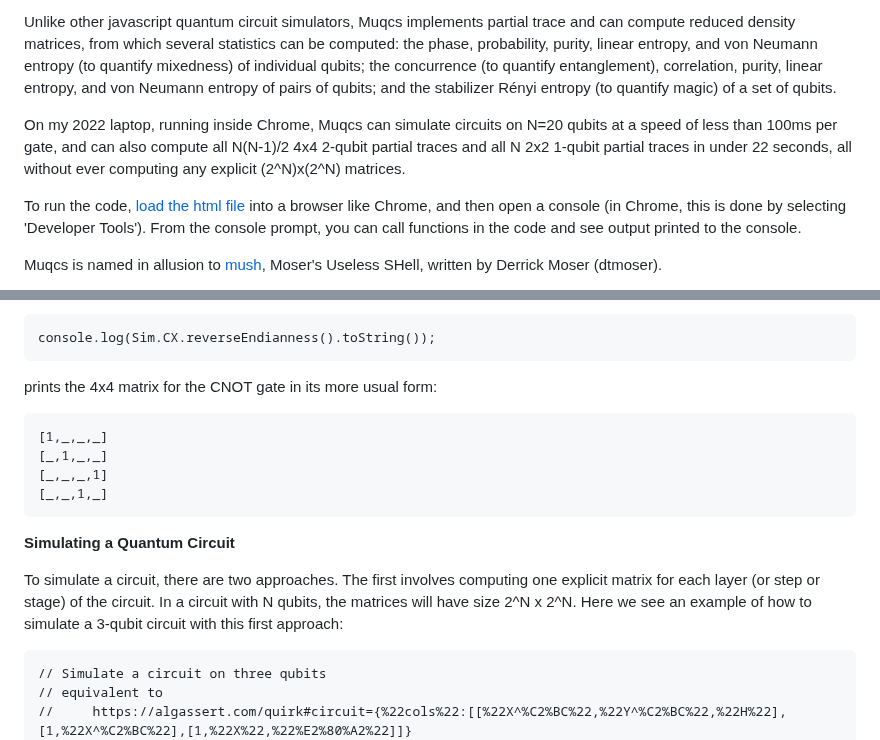
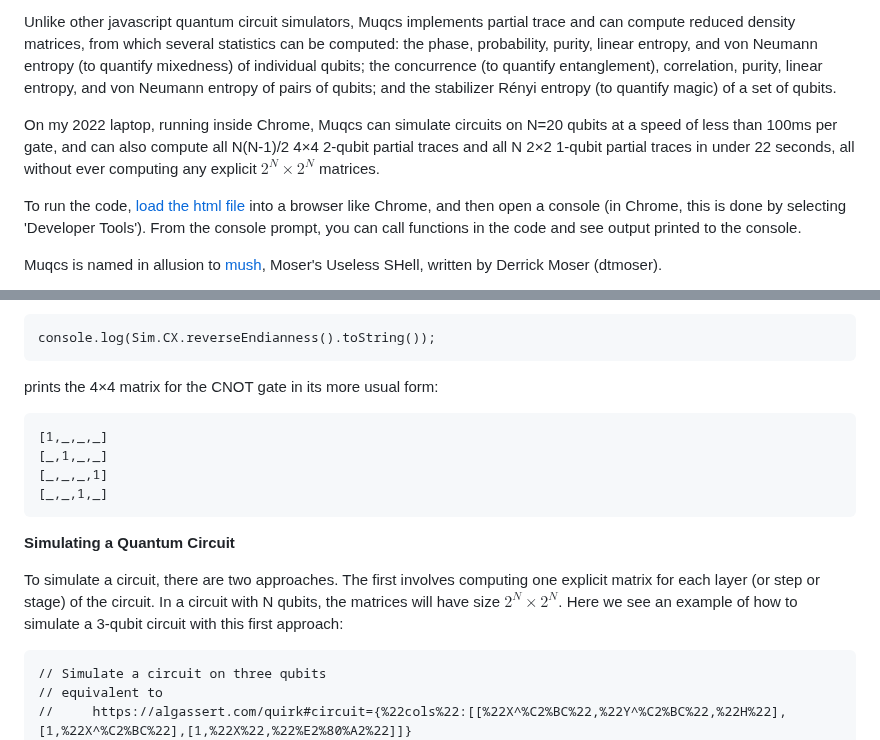
Before and after one commit to MJMcGuffin/muqcs.js, a Markdown page: README.md, 2 parts joined by grey strips. Rendered like a GitHub page.

```diff
--- a/README.md
+++ b/README.md
@@ -10,7 +10,7 @@ the phase, probability, purity, linear entropy, and von Neumann entropy (to quan
 the concurrence (to quantify entanglement), correlation, purity, linear entropy, and von Neumann entropy of pairs of qubits;
 and the stabilizer Rényi entropy (to quantify magic) of a set of qubits.
 
-On my 2022 laptop, running inside Chrome, Muqcs can simulate circuits on N=20 qubits at a speed of less than 100ms per gate, and can also compute all N(N-1)/2 4x4 2-qubit partial traces and all N 2x2 1-qubit partial traces in under 22 seconds, all without ever computing any explicit (2^N)x(2^N) matrices.
+On my 2022 laptop, running inside Chrome, Muqcs can simulate circuits on N=20 qubits at a speed of less than 100ms per gate, and can also compute all N(N-1)/2 4×4 2-qubit partial traces and all N 2×2 1-qubit partial traces in under 22 seconds, all without ever computing any explicit $2^N \times 2^N$ matrices.
 
 To run the code, <a href="https://mjmcguffin.github.io/muqcs.js/">load the html file</a> into a browser like Chrome, and then open a console (in Chrome, this is done by selecting 'Developer Tools').  From the console prompt, you can call functions in the code and see output printed to the console.
 
@@ -75,7 +75,7 @@ Notice that zeros are replaced with underscores to make it easier for a human to
 
     console.log(Sim.CX.reverseEndianness().toString());
 
-prints the 4x4 matrix for the CNOT gate in its more usual form:
+prints the 4×4 matrix for the CNOT gate in its more usual form:
 
     [1,_,_,_]
     [_,1,_,_]
@@ -84,7 +84,7 @@ prints the 4x4 matrix for the CNOT gate in its more usual form:
 
 **Simulating a Quantum Circuit**
 
-To simulate a circuit, there are two approaches.  The first involves computing one explicit matrix for each layer (or step or stage) of the circuit.  In a circuit with N qubits, the matrices will have size 2^N x 2^N.  Here we see an example of how to simulate a 3-qubit circuit with this first approach:
+To simulate a circuit, there are two approaches.  The first involves computing one explicit matrix for each layer (or step or stage) of the circuit.  In a circuit with N qubits, the matrices will have size $2^N \times 2^N$.  Here we see an example of how to simulate a 3-qubit circuit with this first approach:
 
     // Simulate a circuit on three qubits
     // equivalent to
```
Also changed, not shown: other parts of README.md (+10 -10 lines).
